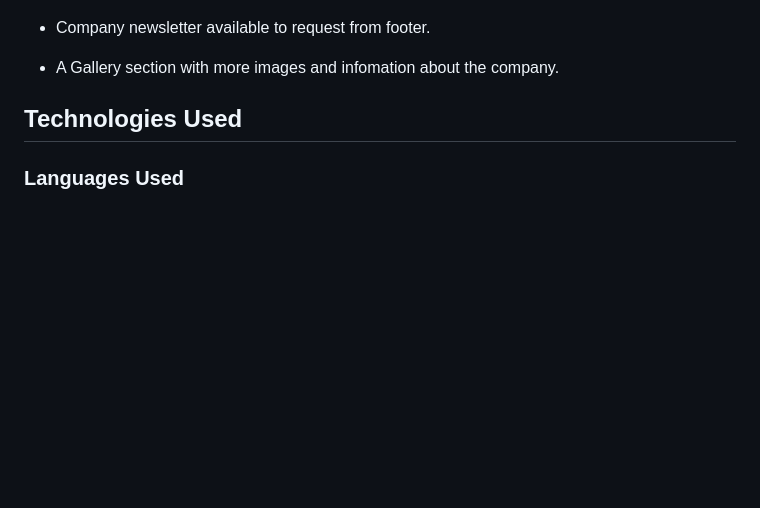
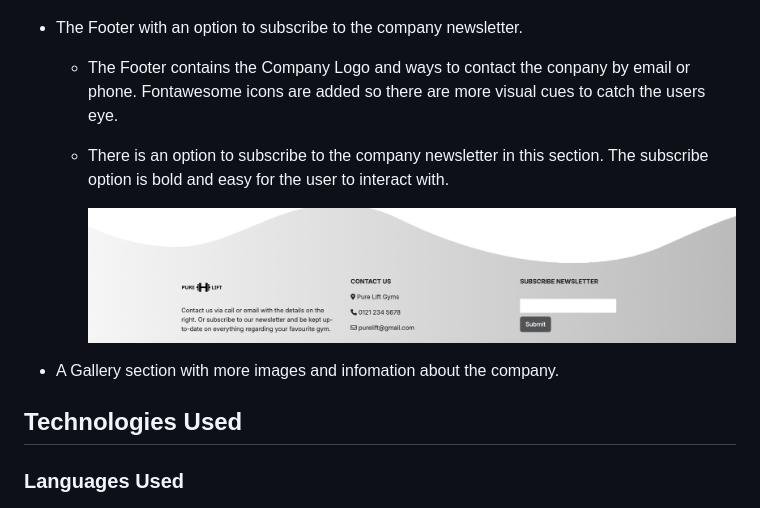
Before and after one commit to P-G1977/Pure-Lift-Gyms, a Markdown page: README.md, the part around the change. Rendered like a GitHub page; pictures changed too: assets/docs/pages/footer-subscribe.png (added); blank space fills up the shorter version.

Commit message:
Added footer and newsletter section to readme with image

```diff
--- a/README.md
+++ b/README.md
@@ -137,7 +137,13 @@ The Wireframes have the full Navigation Bar on the Desktop and Tablet and a coll
 
         ![alt text](assets/docs/pages/social-media.png "Social media web page image")
 
-* Company newsletter available to request from footer.
+* The Footer with an option to subscribe to the company newsletter.
+
+    * The Footer contains the Company Logo and ways to contact the conpany by email or phone. Fontawesome icons are added so there are more visual cues to catch the users eye.
+
+    * There is an option to subscribe to the company newsletter in this section. The subscribe option is bold and easy for the user to interact with.
+
+        ![alt text](assets/docs/pages/footer-subscribe.png)
 
 * A Gallery section with more images and infomation about the company.
 
```
